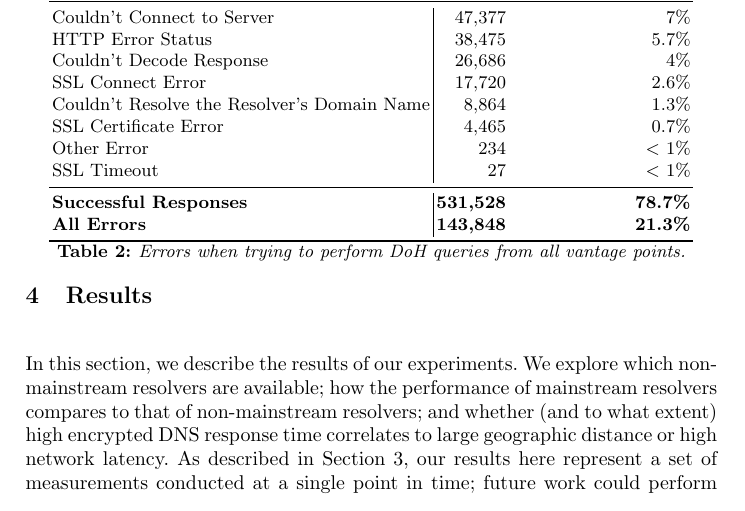
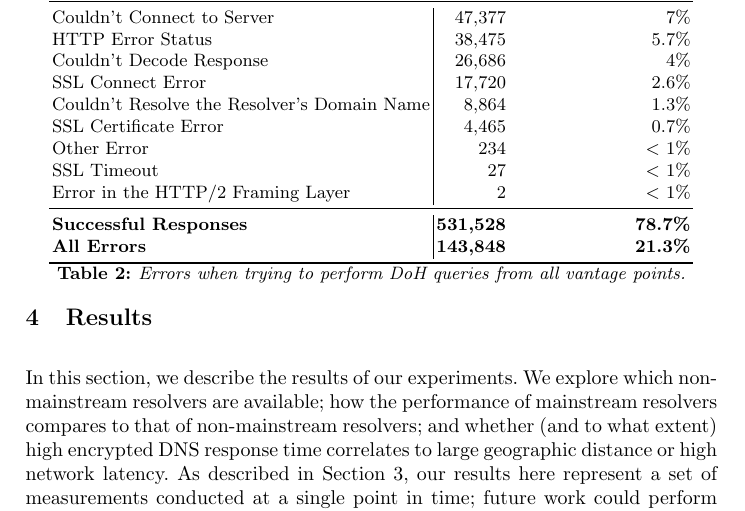
Before and after one commit to noise-lab/dns-measurement, a LaTeX thesis (paper/paper.tex, which reads paper/sections/results.tex): part of page 8 of 19, cut so that both start at the same text. Compiled offline with pdfLaTeX.

Commit message:
Add additional error message

```diff
--- a/paper/sections/results.tex
+++ b/paper/sections/results.tex
@@ -48,6 +48,7 @@ maintained on public lists were operating reliably.
     SSL Certificate Error & 4,465 & 0.7\% \\
     Other Error & 234 & $<$ 1\% \\
     SSL Timeout & 27 & $<$ 1\% \\
+    Error in the HTTP/2 Framing Layer & 2 & $<$ 1\% \\
     \midrule
     \textbf{Successful Responses} & \textbf{531,528} & \textbf{78.7\%} \\
     \textbf{All Errors} & \textbf{143,848} & \textbf{21.3\%} \\
```
